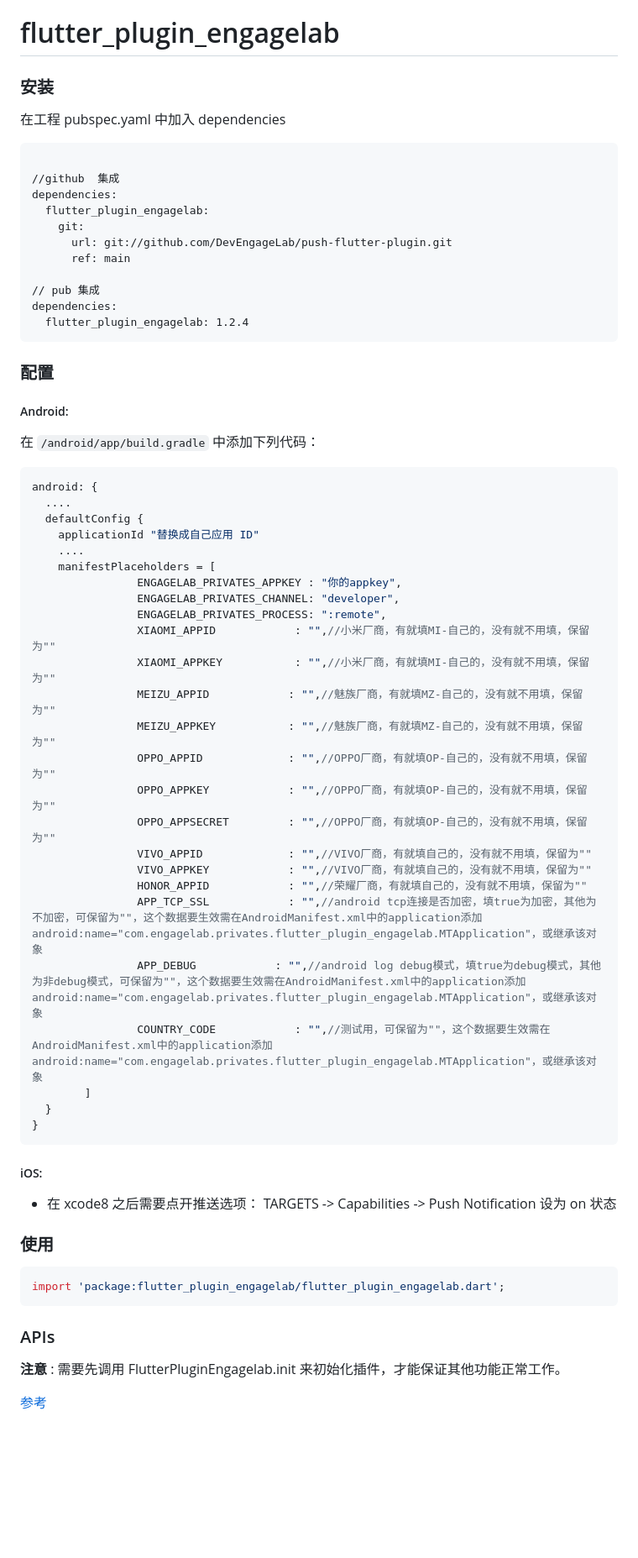
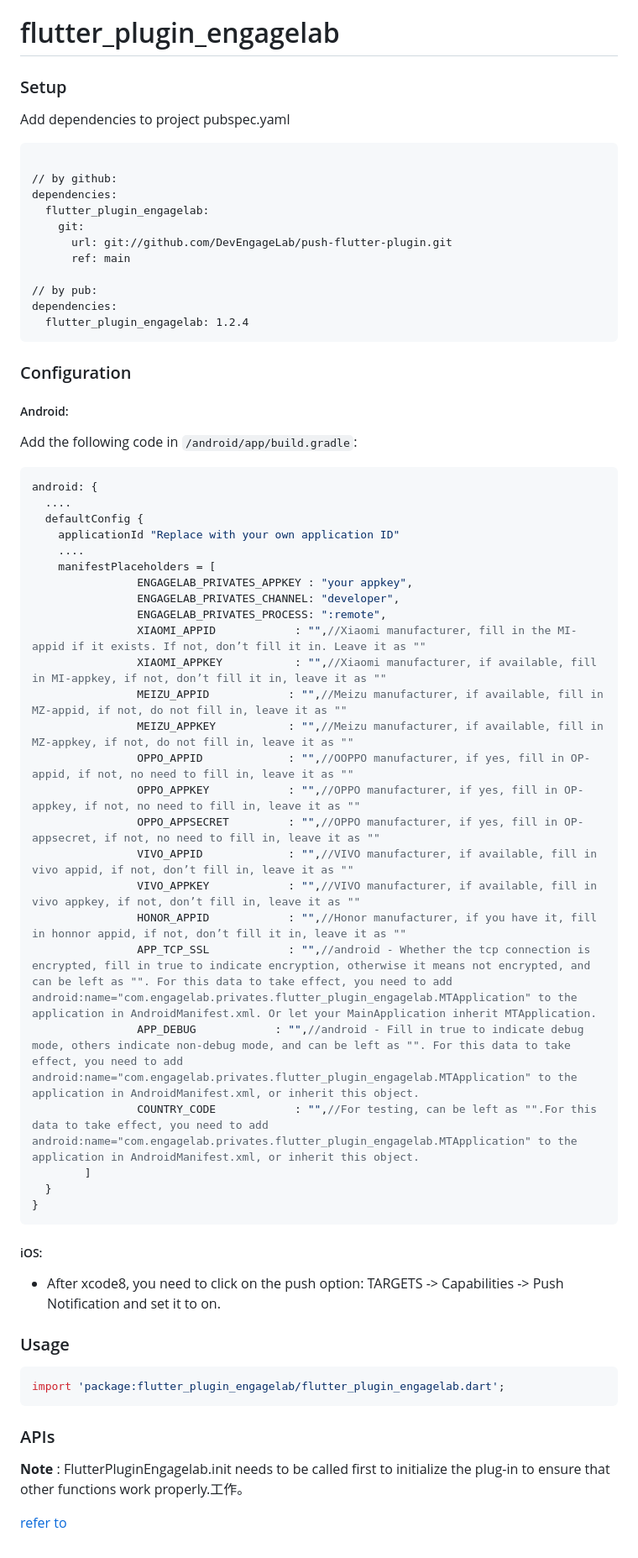
Before and after one commit to DevEngageLab/push-flutter-plugin, a Markdown page: README.md, the part around the change. Shown at 84% size. Drawn GitHub-style; blank space fills up the shorter version.

Commit message:
External documents changed to English

````diff
--- a/README.md
+++ b/README.md
@@ -1,52 +1,52 @@
 # flutter_plugin_engagelab
 
-### 安装
+### Setup
 
-在工程 pubspec.yaml 中加入 dependencies
+Add dependencies to project pubspec.yaml
 
 ```
 
-//github  集成
+// by github:
 dependencies:
   flutter_plugin_engagelab:
     git:
       url: git://github.com/DevEngageLab/push-flutter-plugin.git
       ref: main
 
-// pub 集成
+// by pub:
 dependencies:
   flutter_plugin_engagelab: 1.2.4
 ```
 
-### 配置
+### Configuration
 
 ##### Android:
 
-在 `/android/app/build.gradle` 中添加下列代码：
+Add the following code in `/android/app/build.gradle`:
 
 ```groovy
 android: {
   ....
   defaultConfig {
-    applicationId "替换成自己应用 ID"
+    applicationId "Replace with your own application ID"
     ....
     manifestPlaceholders = [
-                ENGAGELAB_PRIVATES_APPKEY : "你的appkey",
+                ENGAGELAB_PRIVATES_APPKEY : "your appkey",
                 ENGAGELAB_PRIVATES_CHANNEL: "developer",
                 ENGAGELAB_PRIVATES_PROCESS: ":remote",
-                XIAOMI_APPID            : "",//小米厂商，有就填MI-自己的，没有就不用填，保留为""
-                XIAOMI_APPKEY           : "",//小米厂商，有就填MI-自己的，没有就不用填，保留为""
-                MEIZU_APPID            : "",//魅族厂商，有就填MZ-自己的，没有就不用填，保留为""
-                MEIZU_APPKEY           : "",//魅族厂商，有就填MZ-自己的，没有就不用填，保留为""
-                OPPO_APPID             : "",//OPPO厂商，有就填OP-自己的，没有就不用填，保留为""
-                OPPO_APPKEY            : "",//OPPO厂商，有就填OP-自己的，没有就不用填，保留为""
-                OPPO_APPSECRET         : "",//OPPO厂商，有就填OP-自己的，没有就不用填，保留为""
-                VIVO_APPID             : "",//VIVO厂商，有就填自己的，没有就不用填，保留为""
-                VIVO_APPKEY            : "",//VIVO厂商，有就填自己的，没有就不用填，保留为""
-                HONOR_APPID            : "",//荣耀厂商，有就填自己的，没有就不用填，保留为""
-                APP_TCP_SSL            : "",//android tcp连接是否加密，填true为加密，其他为不加密，可保留为""，这个数据要生效需在AndroidManifest.xml中的application添加android:name="com.engagelab.privates.flutter_plugin_engagelab.MTApplication"，或继承该对象
-                APP_DEBUG            : "",//android log debug模式，填true为debug模式，其他为非debug模式，可保留为""，这个数据要生效需在AndroidManifest.xml中的application添加android:name="com.engagelab.privates.flutter_plugin_engagelab.MTApplication"，或继承该对象
-                COUNTRY_CODE            : "",//测试用，可保留为""，这个数据要生效需在AndroidManifest.xml中的application添加android:name="com.engagelab.privates.flutter_plugin_engagelab.MTApplication"，或继承该对象
+                XIAOMI_APPID            : "",//Xiaomi manufacturer, fill in the MI-appid if it exists. If not, don’t fill it in. Leave it as ""
+                XIAOMI_APPKEY           : "",//Xiaomi manufacturer, if available, fill in MI-appkey, if not, don’t fill it in, leave it as ""
+                MEIZU_APPID            : "",//Meizu manufacturer, if available, fill in MZ-appid, if not, do not fill in, leave it as ""
+                MEIZU_APPKEY           : "",//Meizu manufacturer, if available, fill in MZ-appkey, if not, do not fill in, leave it as ""
+                OPPO_APPID             : "",//OOPPO manufacturer, if yes, fill in OP-appid, if not, no need to fill in, leave it as ""
+                OPPO_APPKEY            : "",//OPPO manufacturer, if yes, fill in OP-appkey, if not, no need to fill in, leave it as ""
+                OPPO_APPSECRET         : "",//OPPO manufacturer, if yes, fill in OP-appsecret, if not, no need to fill in, leave it as ""
+                VIVO_APPID             : "",//VIVO manufacturer, if available, fill in vivo appid, if not, don’t fill in, leave it as ""
+                VIVO_APPKEY            : "",//VIVO manufacturer, if available, fill in vivo appkey, if not, don’t fill in, leave it as ""
+                HONOR_APPID            : "",//Honor manufacturer, if you have it, fill in honnor appid, if not, don’t fill it in, leave it as ""
+                APP_TCP_SSL            : "",//android - Whether the tcp connection is encrypted, fill in true to indicate encryption, otherwise it means not encrypted, and can be left as "". For this data to take effect, you need to add android:name="com.engagelab.privates.flutter_plugin_engagelab.MTApplication" to the application in AndroidManifest.xml. Or let your MainApplication inherit MTApplication.
+                APP_DEBUG            : "",//android - Fill in true to indicate debug mode, others indicate non-debug mode, and can be left as "". For this data to take effect, you need to add android:name="com.engagelab.privates.flutter_plugin_engagelab.MTApplication" to the application in AndroidManifest.xml, or inherit this object.
+                COUNTRY_CODE            : "",//For testing, can be left as "".For this data to take effect, you need to add android:name="com.engagelab.privates.flutter_plugin_engagelab.MTApplication" to the application in AndroidManifest.xml, or inherit this object.
         ]
   }
 }
@@ -54,9 +54,9 @@ android: {
 
 ##### iOS:
 
-- 在 xcode8 之后需要点开推送选项： TARGETS -> Capabilities -> Push Notification 设为 on 状态
+- After xcode8, you need to click on the push option: TARGETS -> Capabilities -> Push Notification and set it to on.
 
-### 使用
+### Usage
 
 ```dart
 import 'package:flutter_plugin_engagelab/flutter_plugin_engagelab.dart';
@@ -64,6 +64,6 @@ import 'package:flutter_plugin_engagelab/flutter_plugin_engagelab.dart';
 
 ### APIs
 
-**注意** : 需要先调用 FlutterPluginEngagelab.init 来初始化插件，才能保证其他功能正常工作。
+**Note** : FlutterPluginEngagelab.init needs to be called first to initialize the plug-in to ensure that other functions work properly.工作。
 
- [参考](./documents/APIs.md)
+ [refer to](./documents/APIs.md)
````
Also changed, not shown: documents/APIs.md (+73 -72 lines).
